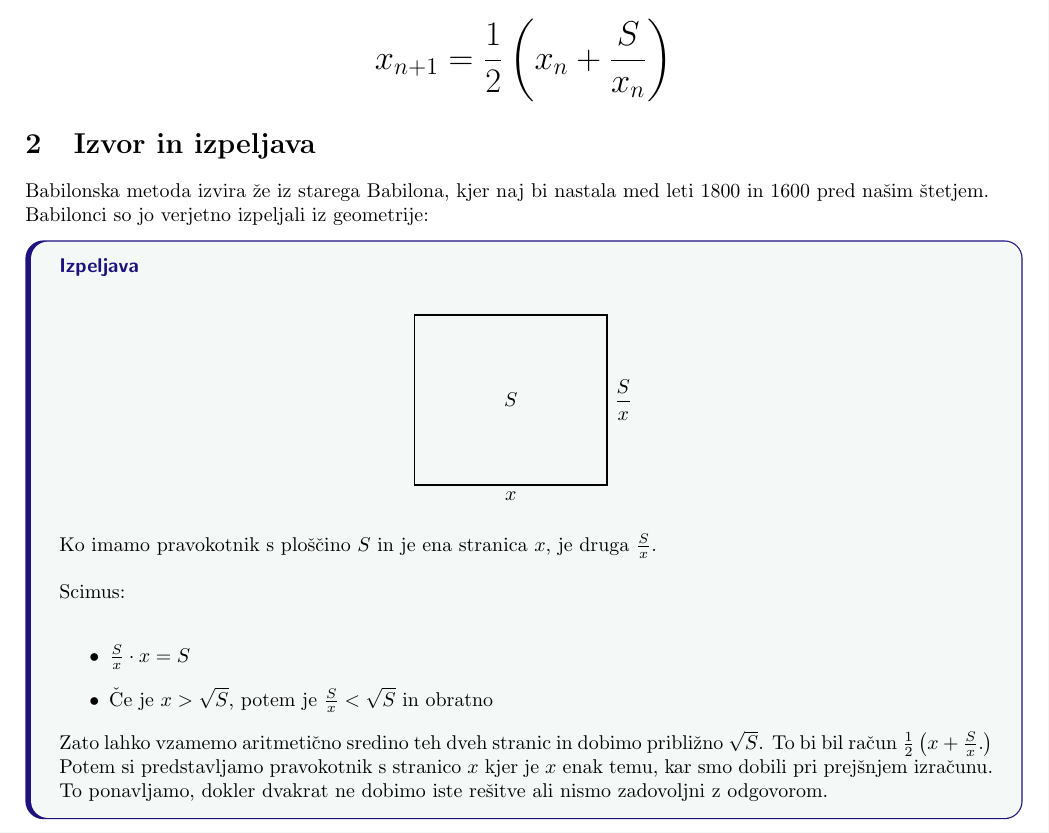
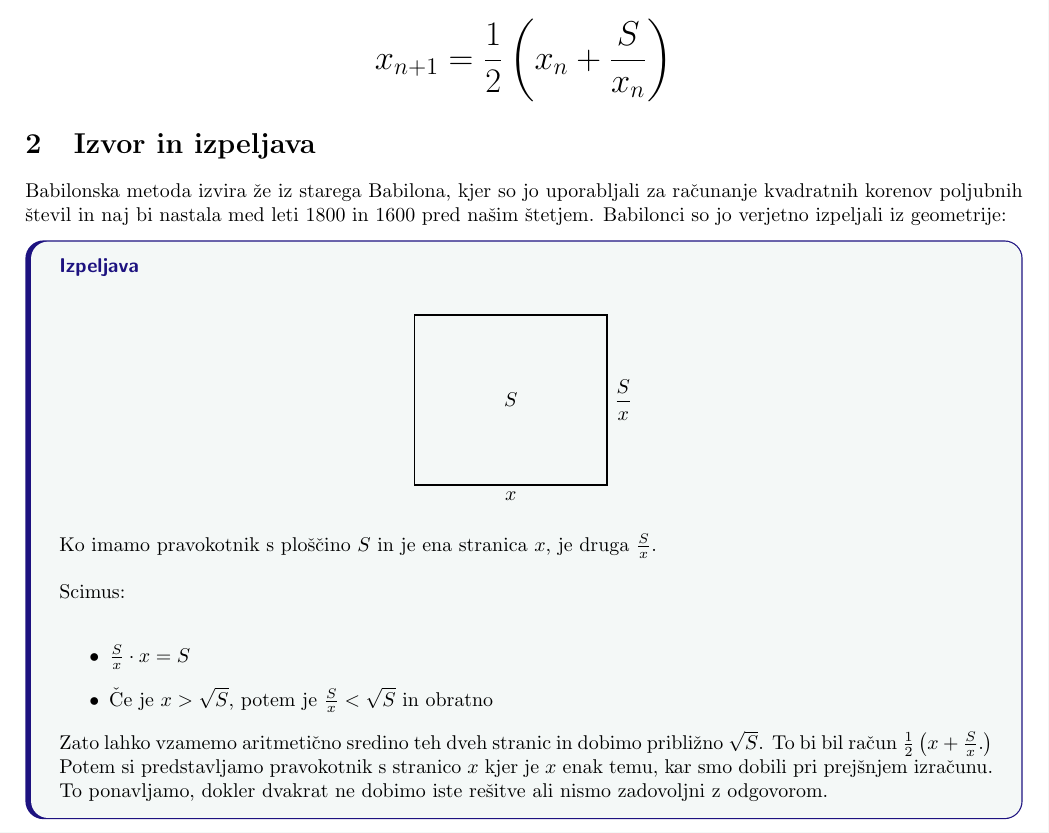
Before and after one commit to Gapimiklo/seminarska, a LaTeX document (Seminarska.tex): part of the page, cut so that both start at the same text. Compiled offline with pdfLaTeX.

Commit message:
Prvi Final

```diff
--- a/Seminarska.tex
+++ b/Seminarska.tex
@@ -75,7 +75,7 @@ $$x_{n+1}=\dfrac{1}{2}\left( x_n + \dfrac{S}{x_n} \right)$$
 \normalsize
 
 \section{Izvor in izpeljava}
-Babilonska metoda izvira že iz starega Babilona, kjer naj bi nastala med leti 1800 in 1600 pred našim štetjem.\\
+Babilonska metoda izvira že iz starega Babilona, kjer so jo uporabljali za računanje kvadratnih korenov poljubnih števil in naj bi nastala med leti 1800 in 1600 pred našim štetjem.
 Babilonci so jo verjetno izpeljali iz geometrije:
 \begin{defbox}{Izpeljava}
 \begin{center}
```
Also changed, not shown: Seminarska.pdf.
